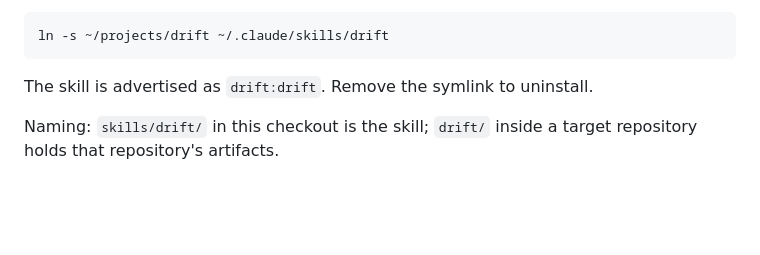
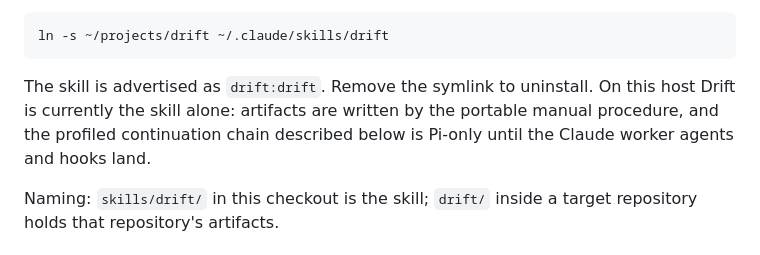
Before and after one commit to coylemichael/drift, a Markdown page: README.md, the part around the change. Drawn GitHub-style; blank space fills up the shorter version.

Commit message:
docs: state Claude host is skill-only for now; drop stale skill install path

````diff
--- a/README.md
+++ b/README.md
@@ -36,6 +36,9 @@ ln -s ~/projects/drift ~/.claude/skills/drift
 ```
 
 The skill is advertised as `drift:drift`. Remove the symlink to uninstall.
+On this host Drift is currently the skill alone: artifacts are written by the
+portable manual procedure, and the profiled continuation chain described
+below is Pi-only until the Claude worker agents and hooks land.
 
 Naming: `skills/drift/` in this checkout is the skill; `drift/` inside a target
 repository holds that repository's artifacts.
````
Also changed, not shown: skills/drift/SKILL.md (+1 -1 lines).
